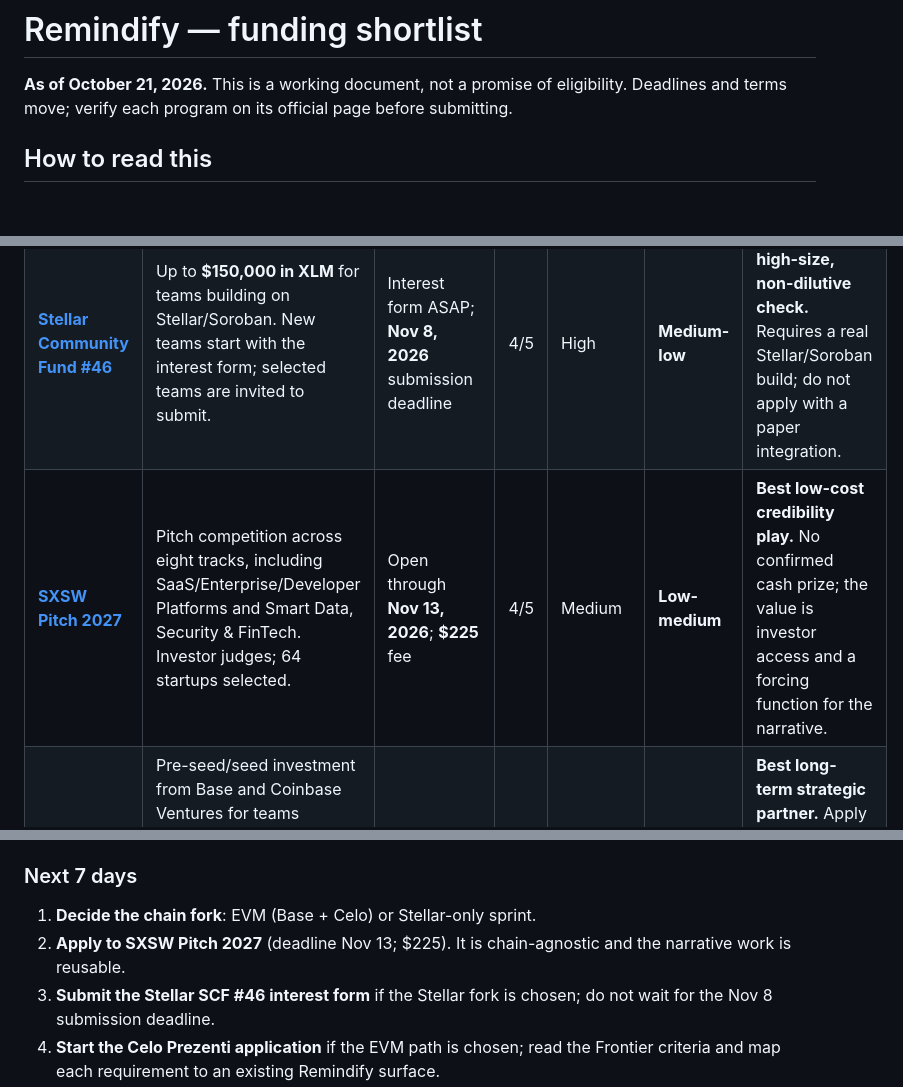
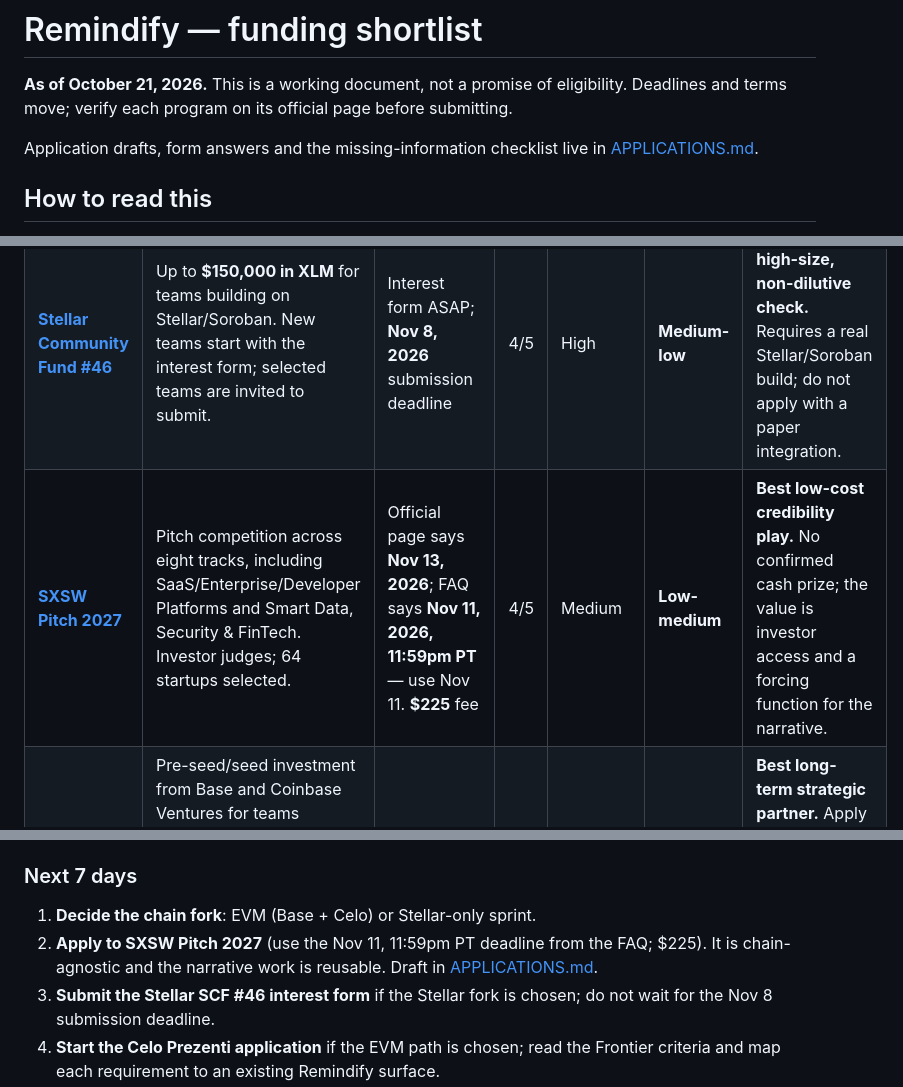
Before and after one commit to kiozaghi/remindify-paypal, a Markdown page: FUNDING.md, 3 parts joined by grey strips. GitHub-like rendering; blank space fills up the shorter version.

```diff
--- a/FUNDING.md
+++ b/FUNDING.md
@@ -1,6 +1,8 @@
 # Remindify — funding shortlist
 
 **As of October 21, 2026.** This is a working document, not a promise of eligibility. Deadlines and terms move; verify each program on its official page before submitting.
+
+Application drafts, form answers and the missing-information checklist live in [APPLICATIONS.md](./APPLICATIONS.md).
 
 ## How to read this
 
@@ -19,7 +21,7 @@ The honest starting point: a working prototype with no paying users is early for
 | --- | --- | --- | --- | --- | --- | --- |
 | **[Celo Prezenti Season 3 — Frontier](https://frontier.prezenti.xyz/)** | Direct grant for AI/agent-economy infrastructure on Celo: agent identity, reputation, verification and trust, escrow and settlement, accountability. | Open Aug 12 – **Dec 29, 2026** | 5/5 | High | **Medium** | **Best fit-to-criteria.** Apply after a minimal Celo mainnet deployment, ERC-8004 registration, and Self Protocol Agent ID. |
 | **[Stellar Community Fund #46](https://communityfund.stellar.org/)** | Up to **$150,000 in XLM** for teams building on Stellar/Soroban. New teams start with the interest form; selected teams are invited to submit. | Interest form ASAP; **Nov 8, 2026** submission deadline | 4/5 | High | **Medium-low** | **Only open, high-size, non-dilutive check.** Requires a real Stellar/Soroban build; do not apply with a paper integration. |
-| **[SXSW Pitch 2027](https://sxsw.com/pitch/)** | Pitch competition across eight tracks, including SaaS/Enterprise/Developer Platforms and Smart Data, Security & FinTech. Investor judges; 64 startups selected. | Open through **Nov 13, 2026**; **$225** fee | 4/5 | Medium | **Low-medium** | **Best low-cost credibility play.** No confirmed cash prize; the value is investor access and a forcing function for the narrative. |
+| **[SXSW Pitch 2027](https://sxsw.com/pitch/)** | Pitch competition across eight tracks, including SaaS/Enterprise/Developer Platforms and Smart Data, Security & FinTech. Investor judges; 64 startups selected. | Official page says **Nov 13, 2026**; FAQ says **Nov 11, 2026, 11:59pm PT** — use Nov 11. **$225** fee | 4/5 | Medium | **Low-medium** | **Best low-cost credibility play.** No confirmed cash prize; the value is investor access and a forcing function for the narrative. |
 | **[Base Ecosystem Fund](https://www.base.org/ecosystem-fund/apply)** | Pre-seed/seed investment from Base and Coinbase Ventures for teams building onchain businesses on Base. Thesis includes **AI agents** and **stablecoin distribution in emerging markets**. | Rolling | 5/5 | Medium | **Low-medium** | **Best long-term strategic partner.** Apply after a minimal Base deployment so the “why Base” answer is concrete. |
 | **[Vultr: Agent Rush Hackathon](https://lablab.ai/ai-hackathons/vultr-hackathon)** | Online/hybrid hackathon: build an agent that does real work inside a Vultr sandbox. Challenge 2 is an enterprise workflow with a production-style web app. | **Nov 3–8, 2026**; submissions close Nov 9 | 4/5 | Medium-high | **Low-medium** | **Optional sprint.** $9,000 cash + $5,000 Vultr credits; public repo and deployed demo required. Good forcing function, not core capital. |
 | **[Base Builder Grants](https://gitcoin.co/apps/base-builder-grants)** | Retroactive grants to Base builders, typically **1–5 ETH**. Discovery/nomination-based rather than a formal application. | Rolling | 5/5 | Low (after shipping) | **Low until shipped** | **Do after the Base module is live.** Not a first check; a reward for visible shipping. |
@@ -108,7 +110,7 @@ These are equity, not free money. Do not let them substitute for the grant short
 
 ### Next 7 days
 1. **Decide the chain fork**: EVM (Base + Celo) or Stellar-only sprint.
-2. **Apply to SXSW Pitch 2027** (deadline Nov 13; $225). It is chain-agnostic and the narrative work is reusable.
+2. **Apply to SXSW Pitch 2027** (use the Nov 11, 11:59pm PT deadline from the FAQ; $225). It is chain-agnostic and the narrative work is reusable. Draft in [APPLICATIONS.md](./APPLICATIONS.md).
 3. **Submit the Stellar SCF #46 interest form** if the Stellar fork is chosen; do not wait for the Nov 8 submission deadline.
 4. **Start the Celo Prezenti application** if the EVM path is chosen; read the Frontier criteria and map each requirement to an existing Remindify surface.
 
```
Also changed, not shown: APPLICATIONS.md (added, +389 -0 lines), README.md (+18 -7 lines).
